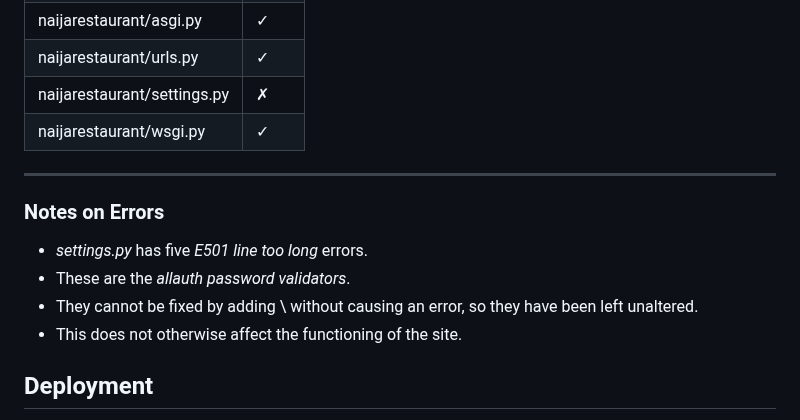
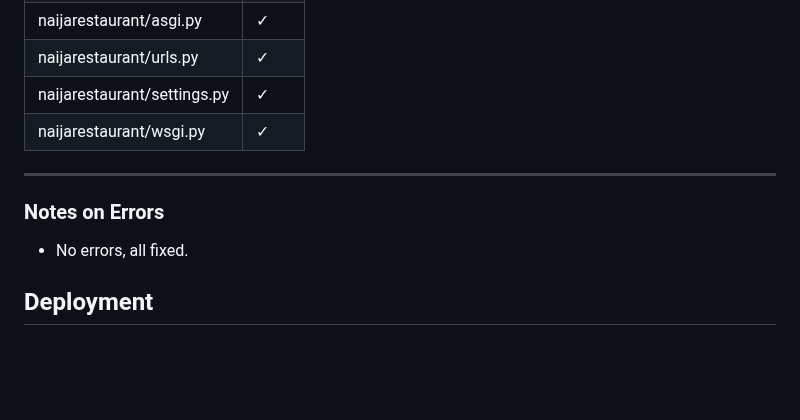
Before and after one commit to Irelandoracle1/NaijaRestaurantProject, a Markdown page: README.md, the part around the change. Drawn GitHub-style; blank space fills up the shorter version.

```diff
--- a/README.md
+++ b/README.md
@@ -245,16 +245,13 @@ The below pages were put through the [PEP8 validator](https://pep8ci.herokuapp.c
 | naijarestaurant/urls.py        | ✓    |
 | naijarestaurant/asgi.py          | ✓    |
 | naijarestaurant/urls.py          | ✓    |
-| naijarestaurant/settings.py      | ✗    |
+| naijarestaurant/settings.py      | ✓   |
 | naijarestaurant/wsgi.py          | ✓    |
 
 ---
 
 ### Notes on Errors
-- *settings.py* has five *E501 line too long* errors.
-- These are the *allauth password validators*.
-- They cannot be fixed by adding \ without causing an error, so they have been left unaltered.
-- This does not otherwise affect the functioning of the site.
+- No errors, all fixed.
 ## Deployment
 
 The *Naija Restaurant* application was developed using VS Code, and deployed to *GitHub* with the following steps:
```
